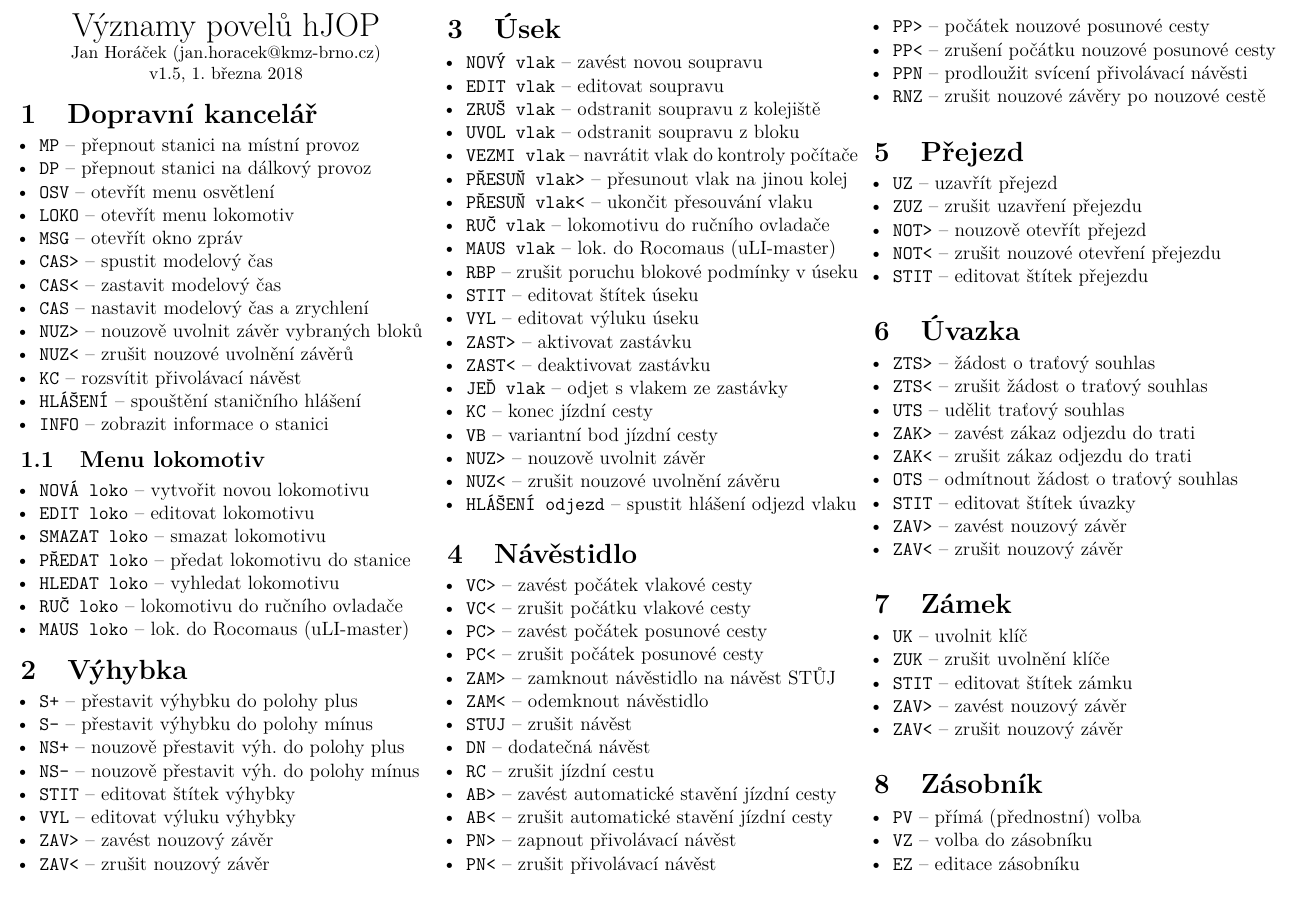
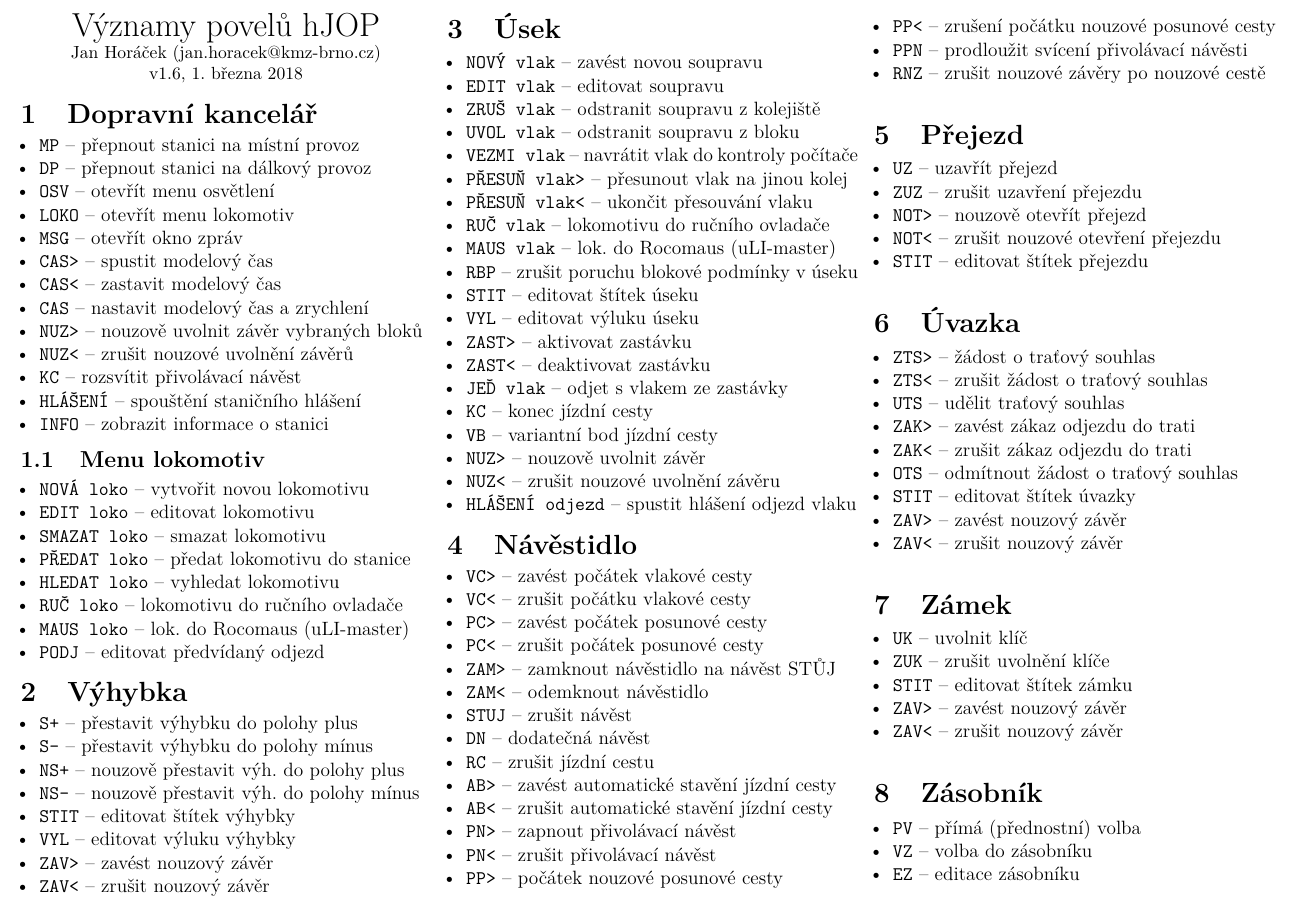
Before and after one commit to horacekj/hJOPvyznamy, a LaTeX document (hJOPvyznamy.tex): part of the page, cut so that both start at the same text. Compiled offline with pdfLaTeX.

Commit message:
Pridat PODJ.

```diff
--- a/hJOPvyznamy.tex
+++ b/hJOPvyznamy.tex
@@ -35,7 +35,7 @@
 \begin{center}
 \LARGE Významy povelů hJOP\\
 \small Jan Horáček (jan.horacek@kmz-brno.cz)\\
-v1.5, \today
+v1.6, \today
 \end{center}
 
 \section{Dopravní kancelář}
@@ -64,6 +64,7 @@ v1.5, \today
 	\item \texttt{HLEDAT loko} -- vyhledat lokomotivu
 	\item \texttt{RUČ loko} -- lokomotivu do ručního ovladače
 	\item \texttt{MAUS loko} -- lok. do Rocomaus (uLI-master)
+	\item \texttt{PODJ} -- editovat předvídaný odjezd
 \end{compactitem}
 
 \section{Výhybka}
```
